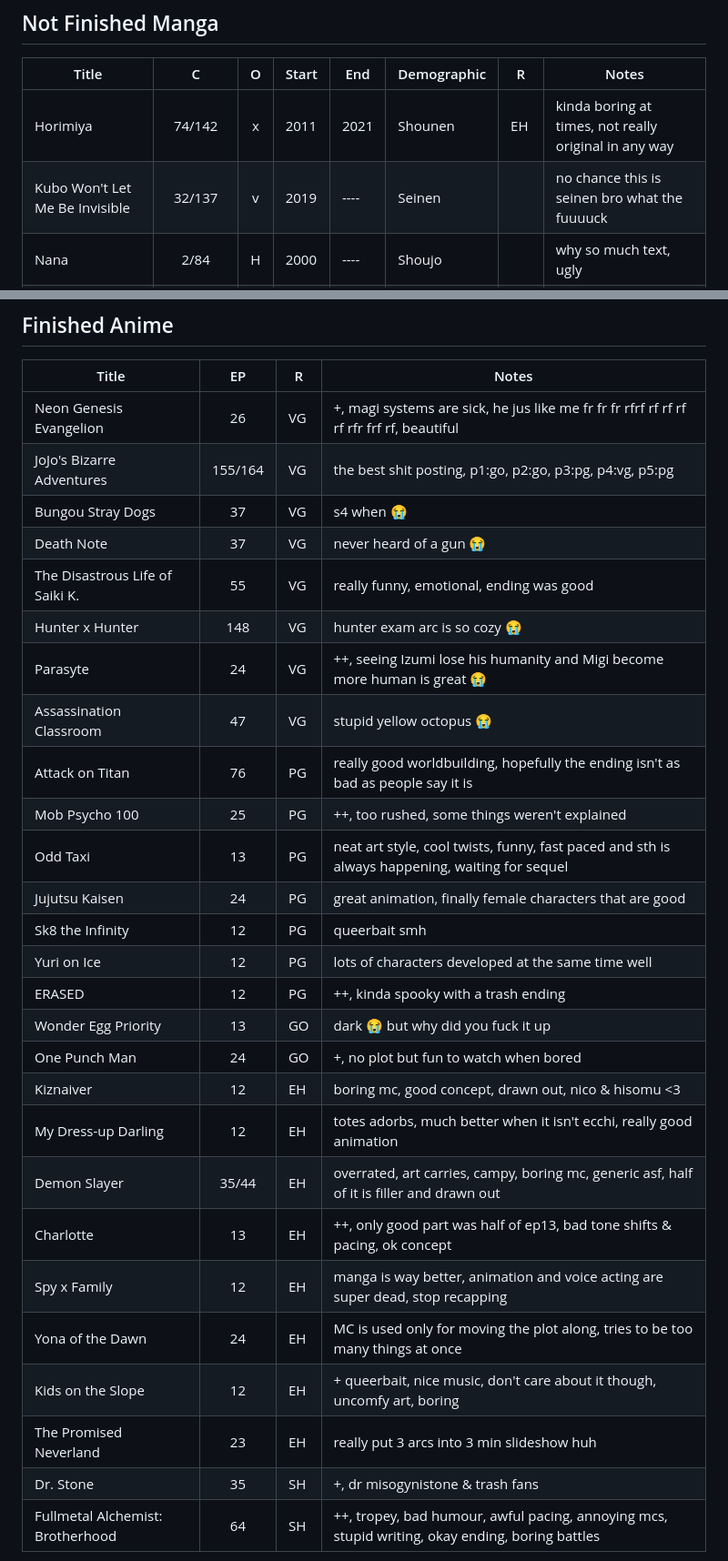
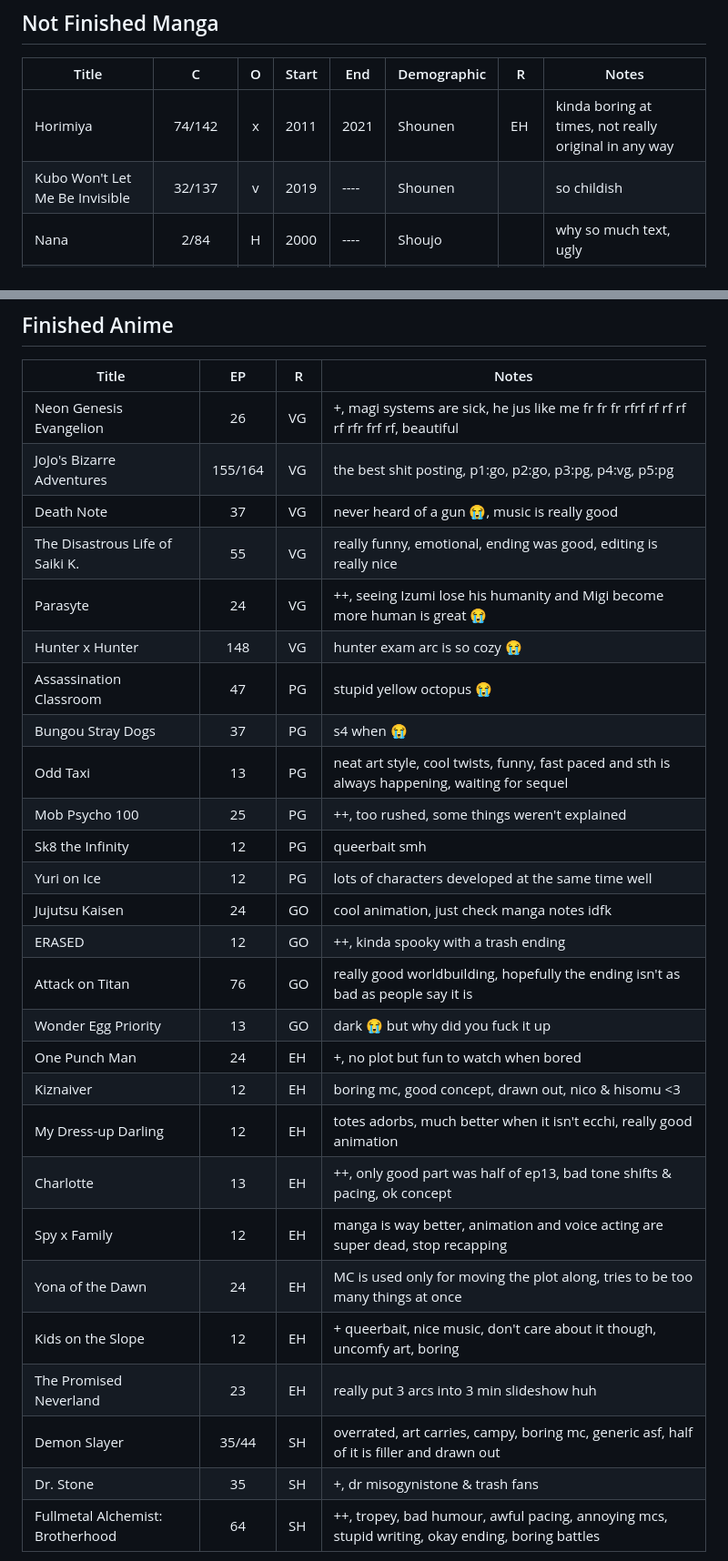
Before and after one commit to Gitleptune/watchlist, a Markdown page: watchlist.md, 2 parts joined by grey strips. Shown at 91% size. Drawn GitHub-style.

```diff
--- a/watchlist.md
+++ b/watchlist.md
@@ -3,7 +3,7 @@
 | Title                                |    C     | O | Start | End  | Demographic | R  | Notes                                                                                    |
 |--------------------------------------|:--------:|:-:|-------|------|-------------|----|------------------------------------------------------------------------------------------|
 | Horimiya                             |  74/142  | x | 2011  | 2021 | Shounen     | EH | kinda boring at times, not really original in any way                                    |
-| Kubo Won't Let Me Be Invisible       |  32/137  | v | 2019  | ---- | Seinen      |    | no chance this is seinen bro what the fuuuuck                                            |
+| Kubo Won't Let Me Be Invisible       |  32/137  | v | 2019  | ---- | Shounen     |    | so childish                                                                              |
 | Nana                                 |   2/84   | H | 2000  | ---- | Shoujo      |    | why so much text, ugly                                                                   |
 | Dorohedoro                           |  36/167  | x | 2000  | 2018 | Seinen      |    | +, art is too detailed and messy for my liking                                           |
 | Fruits Basket                        | 0/136.5  | x | 1998  | 2006 | Shoujo      |    | +, not a sports manga, psychological, surg rec                                           |
@@ -308,29 +308,29 @@
 |----------------------------------|:-------:|----|-------------------------------------------------------------------------------------------------|
 | Neon Genesis Evangelion          |   26    | VG | +, magi systems are sick, he jus like me fr fr fr rfrf rf rf rf rf rfr frf rf, beautiful        |
 | JoJo's Bizarre Adventures        | 155/164 | VG | the best shit posting, p1:go, p2:go, p3:pg, p4:vg, p5:pg                                        |
-| Bungou Stray Dogs                |   37    | VG | s4 when :sob:                                                                                   |
-| Death Note                       |   37    | VG | never heard of a gun :sob:                                                                      |
-| The Disastrous Life of Saiki K.  |   55    | VG | really funny, emotional, ending was good                                                        |
+| Death Note                       |   37    | VG | never heard of a gun :sob:, music is really good                                                |
+| The Disastrous Life of Saiki K.  |   55    | VG | really funny, emotional, ending was good, editing is really nice                                |
+| Parasyte                         |   24    | VG | ++, seeing Izumi lose his humanity and Migi become more human is great :sob:                    |
 | Hunter x Hunter                  |   148   | VG | hunter exam arc is so cozy :sob:                                                                |
-| Parasyte                         |   24    | VG | ++, seeing Izumi lose his humanity and Migi become more human is great :sob:                    |
-| Assassination Classroom          |   47    | VG | stupid yellow octopus :sob:                                                                     |
-| Attack on Titan                  |   76    | PG | really good worldbuilding, hopefully the ending isn't as bad as people say it is                |
+| Assassination Classroom          |   47    | PG | stupid yellow octopus :sob:                                                                     |
+| Bungou Stray Dogs                |   37    | PG | s4 when :sob:                                                                                   |
+| Odd Taxi                         |   13    | PG | neat art style, cool twists, funny, fast paced and sth is always happening, waiting for sequel  |
 | Mob Psycho 100                   |   25    | PG | ++, too rushed, some things weren't explained                                                   |
-| Odd Taxi                         |   13    | PG | neat art style, cool twists, funny, fast paced and sth is always happening, waiting for sequel  |
-| Jujutsu Kaisen                   |   24    | PG | great animation, finally female characters that are good                                        |
 | Sk8 the Infinity                 |   12    | PG | queerbait smh                                                                                   |
 | Yuri on Ice                      |   12    | PG | lots of characters developed at the same time well                                              |
-| ERASED                           |   12    | PG | ++, kinda spooky with a trash ending                                                            |
+| Jujutsu Kaisen                   |   24    | GO | cool animation, just check manga notes idfk                                                     |
+| ERASED                           |   12    | GO | ++, kinda spooky with a trash ending                                                            |
+| Attack on Titan                  |   76    | GO | really good worldbuilding, hopefully the ending isn't as bad as people say it is                |
 | Wonder Egg Priority              |   13    | GO | dark :sob: but why did you fuck it up                                                           |
-| One Punch Man                    |   24    | GO | +, no plot but fun to watch when bored                                                          |
+| One Punch Man                    |   24    | EH | +, no plot but fun to watch when bored                                                          |
 | Kiznaiver                        |   12    | EH | boring mc, good concept, drawn out, nico & hisomu <3                                            |
 | My Dress-up Darling              |   12    | EH | totes adorbs, much better when it isn't ecchi, really good animation                            |
-| Demon Slayer                     |  35/44  | EH | overrated, art carries, campy, boring mc, generic asf, half of it is filler and drawn out       |
 | Charlotte                        |   13    | EH | ++, only good part was half of ep13, bad tone shifts & pacing, ok concept                       |
 | Spy x Family                     |   12    | EH | manga is way better, animation and voice acting are super dead, stop recapping                  |
 | Yona of the Dawn                 |   24    | EH | MC is used only for moving the plot along, tries to be too many things at once                  |
 | Kids on the Slope                |   12    | EH | + queerbait, nice music, don't care about it though, uncomfy art, boring                        |
 | The Promised Neverland           |   23    | EH | really put 3 arcs into 3 min slideshow huh                                                      |
+| Demon Slayer                     |  35/44  | SH | overrated, art carries, campy, boring mc, generic asf, half of it is filler and drawn out       |
 | Dr. Stone                        |   35    | SH | +, dr misogynistone & trash fans                                                                |
 | Fullmetal Alchemist: Brotherhood |   64    | SH | ++, tropey, bad humour, awful pacing, annoying mcs, stupid writing, okay ending, boring battles |
 
```
Also changed, not shown: other parts of watchlist.md (+9 -9 lines).
